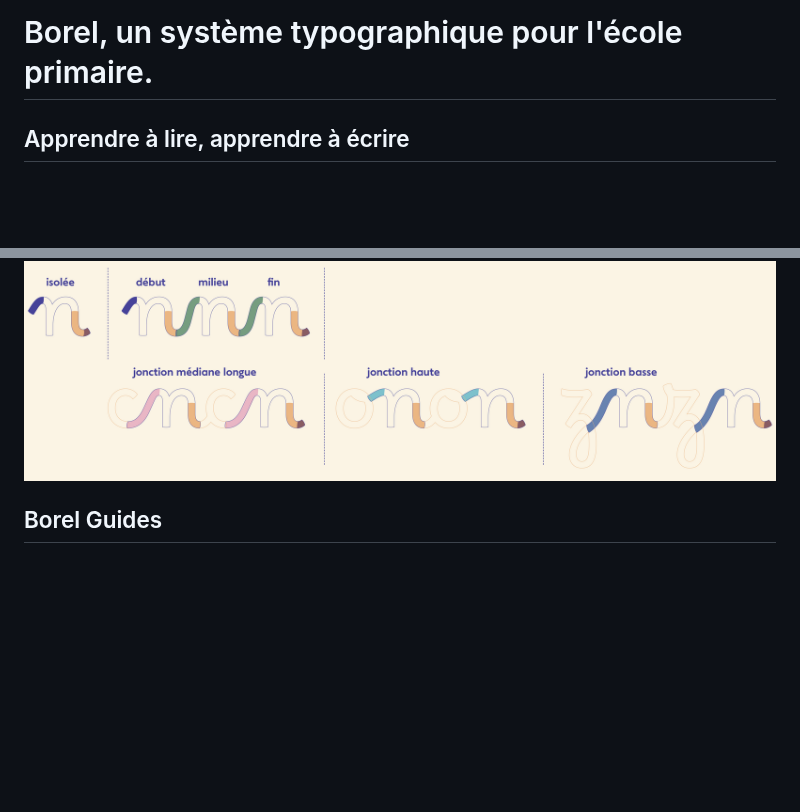
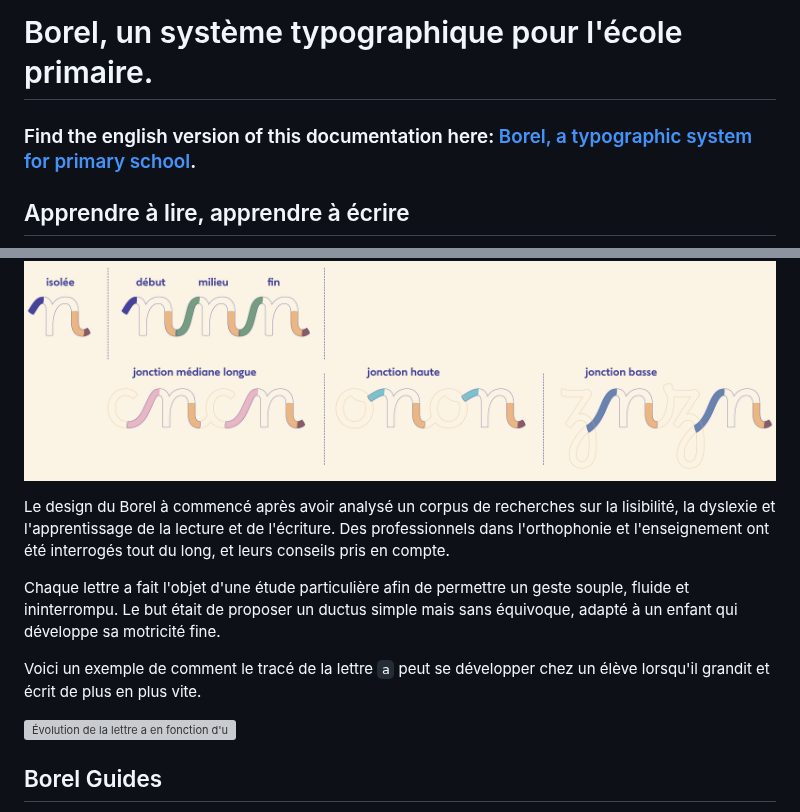
Before and after one commit to RosaWagner/Borel, a Markdown page: README.md, 2 parts joined by grey strips. Rendered like a GitHub page; blank space fills up the shorter version; grey boxes are pictures that could not be loaded.

```diff
--- a/README.md
+++ b/README.md
@@ -1,4 +1,6 @@
 # Borel, un système typographique pour l'école primaire.
+
+### Find the english version of this documentation here: [Borel, a typographic system for primary school](./README_en.md).
 
 ## Apprendre à lire, apprendre à écrire
 
@@ -64,6 +66,14 @@ Pour que la police soit un parfait modèle pour l'apprentissage de l'écriture,
 
 ![10 variantes par lettres](./documentation/images/process.jpg)
 
+Le design du Borel à commencé après avoir analysé un corpus de recherches sur la lisibilité, la dyslexie et l'apprentissage de la lecture et de l'écriture. Des professionnels dans l'orthophonie et l'enseignement ont été interrogés tout du long, et leurs conseils pris en compte.
+
+Chaque lettre a fait l'objet d'une étude particulière afin de permettre un geste souple, fluide et ininterrompu. Le but était de proposer un ductus simple mais sans équivoque, adapté à un enfant qui développe sa motricité fine.
+
+Voici un exemple de comment le tracé de la lettre `a` peut se développer chez un élève lorsqu'il grandit et écrit de plus en plus vite.
+
+![Évolution de la lettre a en fonction d'un ductus de base appris](./documentation/images/exemple_a.png)
+
 ## Borel Guides
 
 Borel Guides est une police pour tracer des lignes de cahier. Elle se superpose parfaitement à la police Borel. Elle contient différentes palettes de couleurs, pour s'ajuster à la préférence des petits écrivains, mais aussi un grand choix de motifs linéaires pour s'adapter à l'objectif pédagogique, à la police utilisée, etc. L'enseignants est aussi libre d'utiliser Borel Guides avec une autre police que Borel, des motifs ont été pensé à cet égard.
```
Also changed, not shown: other parts of README.md (+15 -15 lines), documentation/README_en.md (+3 -3 lines).
